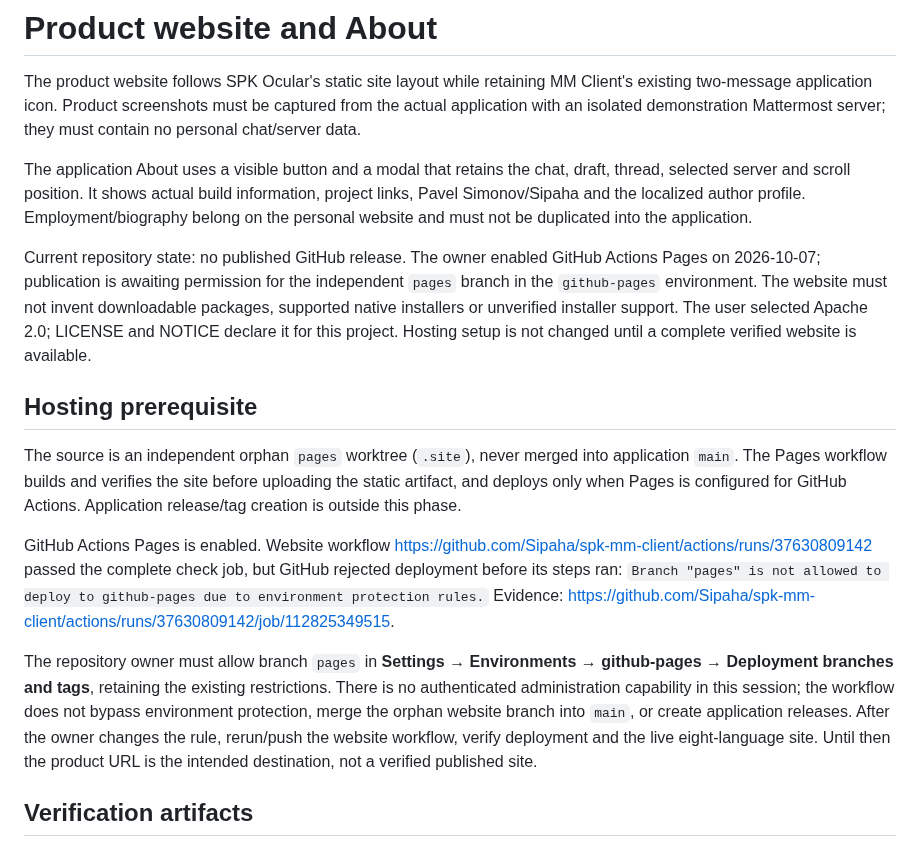
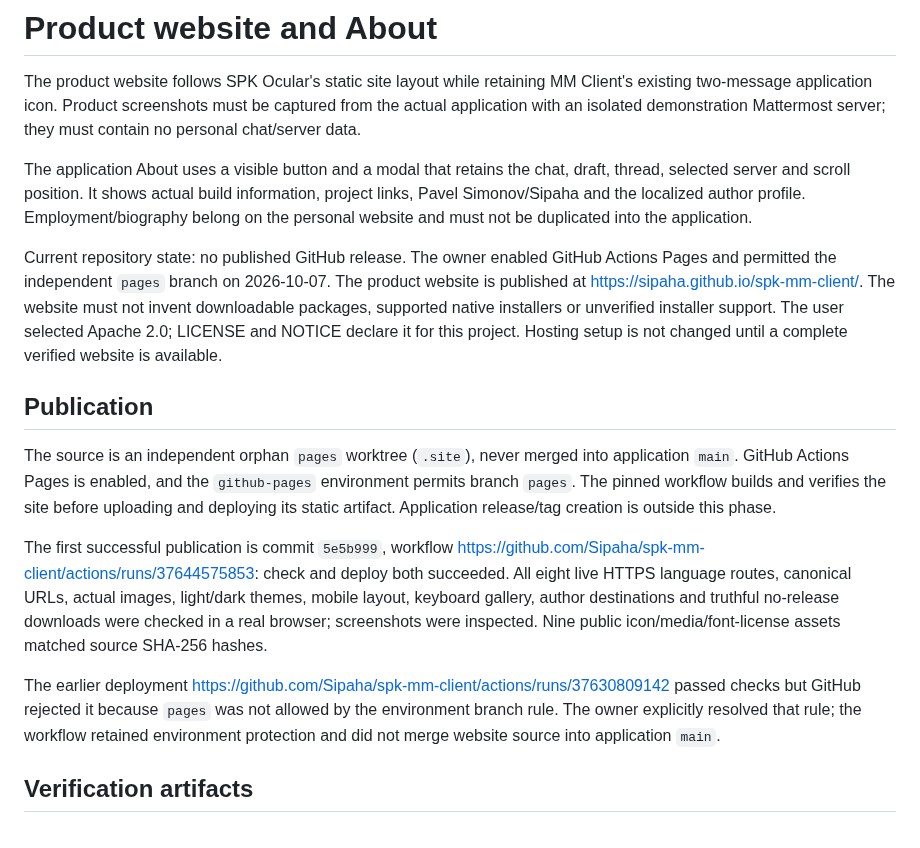
Before and after one commit to Sipaha/spk-mm-client, a Markdown page: docs/site.md, the part around one of its changes. GitHub-like rendering.

Commit message:
docs: finalize verified product website publication

```diff
--- a/docs/site.md
+++ b/docs/site.md
@@ -4,15 +4,15 @@ The product website follows SPK Ocular's static site layout while retaining MM C
 
 The application About uses a visible button and a modal that retains the chat, draft, thread, selected server and scroll position. It shows actual build information, project links, Pavel Simonov/Sipaha and the localized author profile. Employment/biography belong on the personal website and must not be duplicated into the application.
 
-Current repository state: no published GitHub release. The owner enabled GitHub Actions Pages on 2026-10-07; publication is awaiting permission for the independent `pages` branch in the `github-pages` environment. The website must not invent downloadable packages, supported native installers or unverified installer support. The user selected Apache 2.0; LICENSE and NOTICE declare it for this project. Hosting setup is not changed until a complete verified website is available.
+Current repository state: no published GitHub release. The owner enabled GitHub Actions Pages and permitted the independent `pages` branch on 2026-10-07. The product website is published at https://sipaha.github.io/spk-mm-client/. The website must not invent downloadable packages, supported native installers or unverified installer support. The user selected Apache 2.0; LICENSE and NOTICE declare it for this project. Hosting setup is not changed until a complete verified website is available.
 
-## Hosting prerequisite
+## Publication
 
-The source is an independent orphan `pages` worktree (`.site`), never merged into application `main`. The Pages workflow builds and verifies the site before uploading the static artifact, and deploys only when Pages is configured for GitHub Actions. Application release/tag creation is outside this phase.
+The source is an independent orphan `pages` worktree (`.site`), never merged into application `main`. GitHub Actions Pages is enabled, and the `github-pages` environment permits branch `pages`. The pinned workflow builds and verifies the site before uploading and deploying its static artifact. Application release/tag creation is outside this phase.
 
-GitHub Actions Pages is enabled. Website workflow https://github.com/Sipaha/spk-mm-client/actions/runs/37630809142 passed the complete check job, but GitHub rejected deployment before its steps ran: `Branch "pages" is not allowed to deploy to github-pages due to environment protection rules.` Evidence: https://github.com/Sipaha/spk-mm-client/actions/runs/37630809142/job/112825349515.
+The first successful publication is commit `5e5b999`, workflow https://github.com/Sipaha/spk-mm-client/actions/runs/37644575853: check and deploy both succeeded. All eight live HTTPS language routes, canonical URLs, actual images, light/dark themes, mobile layout, keyboard gallery, author destinations and truthful no-release downloads were checked in a real browser; screenshots were inspected. Nine public icon/media/font-license assets matched source SHA-256 hashes.
 
-The repository owner must allow branch `pages` in **Settings → Environments → github-pages → Deployment branches and tags**, retaining the existing restrictions. There is no authenticated administration capability in this session; the workflow does not bypass environment protection, merge the orphan website branch into `main`, or create application releases. After the owner changes the rule, rerun/push the website workflow, verify deployment and the live eight-language site. Until then the product URL is the intended destination, not a verified published site.
+The earlier deployment https://github.com/Sipaha/spk-mm-client/actions/runs/37630809142 passed checks but GitHub rejected it because `pages` was not allowed by the environment branch rule. The owner explicitly resolved that rule; the workflow retained environment protection and did not merge website source into application `main`.
 
 ## Verification artifacts
 
```
Also changed, not shown: other parts of docs/site.md (+8 -2 lines), README.md (+1 -1 lines).
